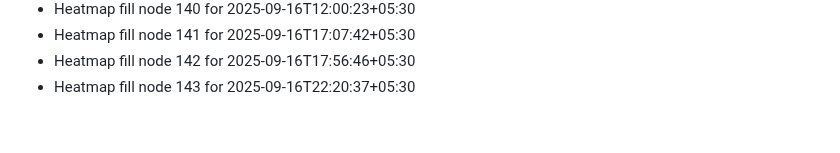
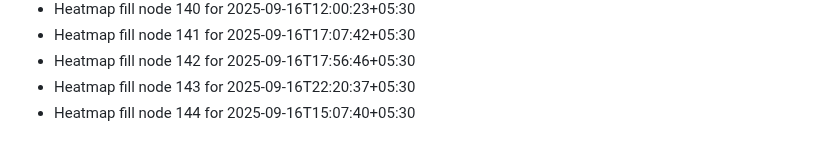
Before and after one commit to abhishekgupta2211/gym-fitness-website, a Markdown page: HEATMAP_FILL.md, the part around the change. Rendered like a GitHub page.

```diff
--- a/HEATMAP_FILL.md
+++ b/HEATMAP_FILL.md
@@ -141,3 +141,4 @@
 - Heatmap fill node 141 for 2025-09-16T17:07:42+05:30
 - Heatmap fill node 142 for 2025-09-16T17:56:46+05:30
 - Heatmap fill node 143 for 2025-09-16T22:20:37+05:30
+- Heatmap fill node 144 for 2025-09-16T15:07:40+05:30
```
